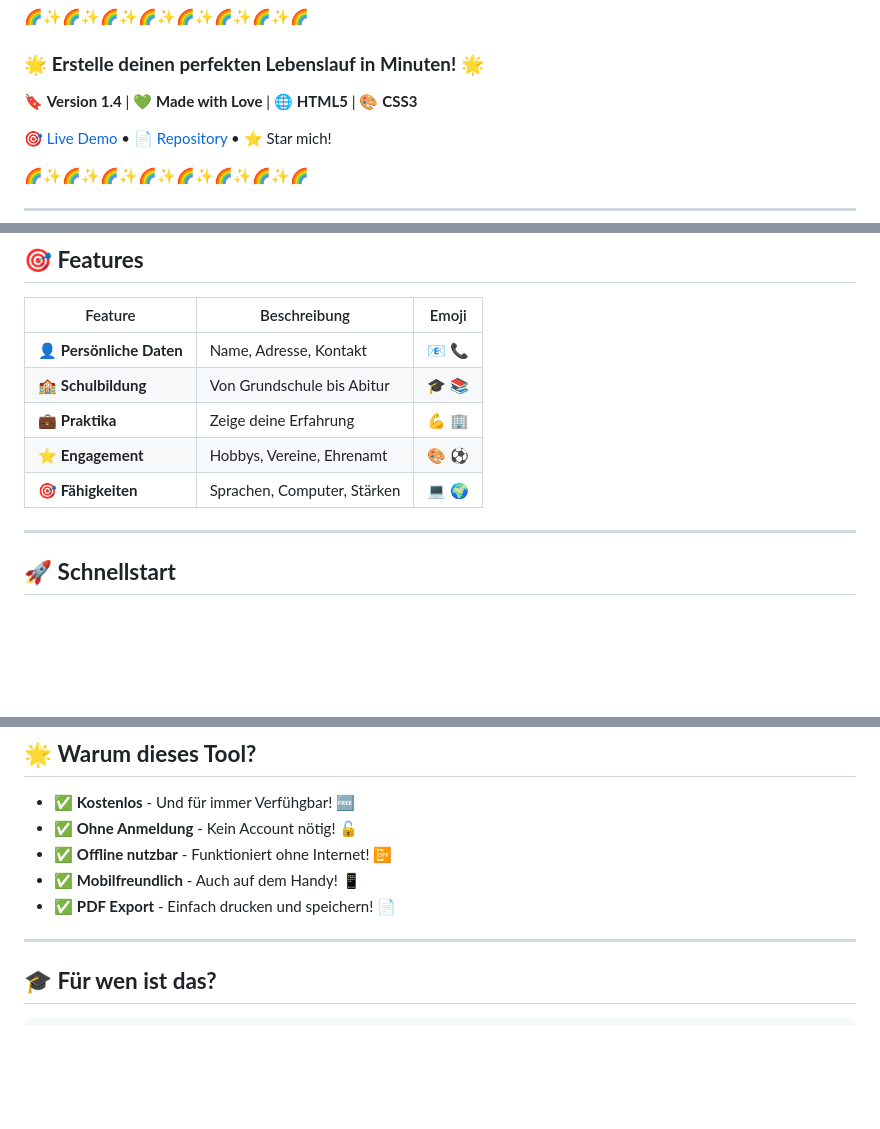
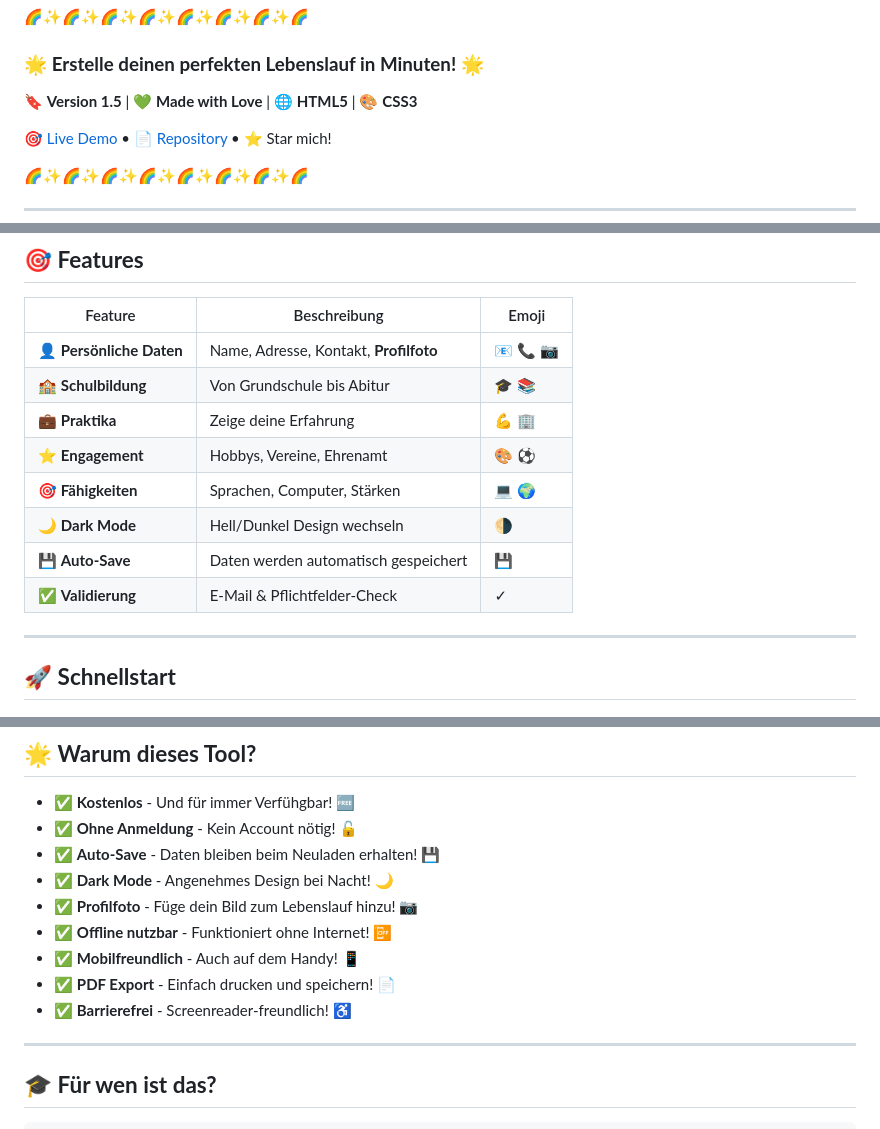
Before and after one commit to tikogaming1/schueler-lebenslauf, a Markdown page: README.md, 3 parts joined by grey strips. Drawn GitHub-style; blank space fills up the shorter version.

Commit message:
Update README with new features: profile photo, dark mode, auto-save, accessibility

```diff
--- a/README.md
+++ b/README.md
@@ -5,7 +5,7 @@
 
 ### 🌟 **Erstelle deinen perfekten Lebenslauf in Minuten!** 🌟
 
-🔖 **Version 1.4** | 💚 **Made with Love** | 🌐 **HTML5** | 🎨 **CSS3**
+🔖 **Version 1.5** | 💚 **Made with Love** | 🌐 **HTML5** | 🎨 **CSS3**
 
 🎯 [Live Demo](https://tikogaming1.github.io/schueler-lebenslauf/) • 📄 [Repository](https://github.com/tikogaming1/schueler-lebenslauf) • ⭐ Star mich!
 
@@ -33,11 +33,14 @@ Dieses Tool hilft dir, einen **professionellen Lebenslauf** zu erstellen - ganz
 
 | Feature | Beschreibung | Emoji |
 |---------|-------------|-------|
-| 👤 **Persönliche Daten** | Name, Adresse, Kontakt | 📧 📞 |
+| 👤 **Persönliche Daten** | Name, Adresse, Kontakt, **Profilfoto** | 📧 📞 📷 |
 | 🏫 **Schulbildung** | Von Grundschule bis Abitur | 🎓 📚 |
 | 💼 **Praktika** | Zeige deine Erfahrung | 💪 🏢 |
 | ⭐ **Engagement** | Hobbys, Vereine, Ehrenamt | 🎨 ⚽ |
 | 🎯 **Fähigkeiten** | Sprachen, Computer, Stärken | 💻 🌍 |
+| 🌙 **Dark Mode** | Hell/Dunkel Design wechseln | 🌗 |
+| 💾 **Auto-Save** | Daten werden automatisch gespeichert | 💾 |
+| ✅ **Validierung** | E-Mail & Pflichtfelder-Check | ✓ |
 
 ---
 
@@ -76,9 +79,13 @@ Dieses Tool hilft dir, einen **professionellen Lebenslauf** zu erstellen - ganz
 
 - ✅ **Kostenlos** - Und für immer Verfühgbar! 🆓
 - ✅ **Ohne Anmeldung** - Kein Account nötig! 🔓
+- ✅ **Auto-Save** - Daten bleiben beim Neuladen erhalten! 💾
+- ✅ **Dark Mode** - Angenehmes Design bei Nacht! 🌙
+- ✅ **Profilfoto** - Füge dein Bild zum Lebenslauf hinzu! 📷
 - ✅ **Offline nutzbar** - Funktioniert ohne Internet! 📴
 - ✅ **Mobilfreundlich** - Auch auf dem Handy! 📱
 - ✅ **PDF Export** - Einfach drucken und speichern! 📄
+- ✅ **Barrierefrei** - Screenreader-freundlich! ♿
 
 ---
 
```
Also changed, not shown: other parts of README.md (+5 -3 lines).
